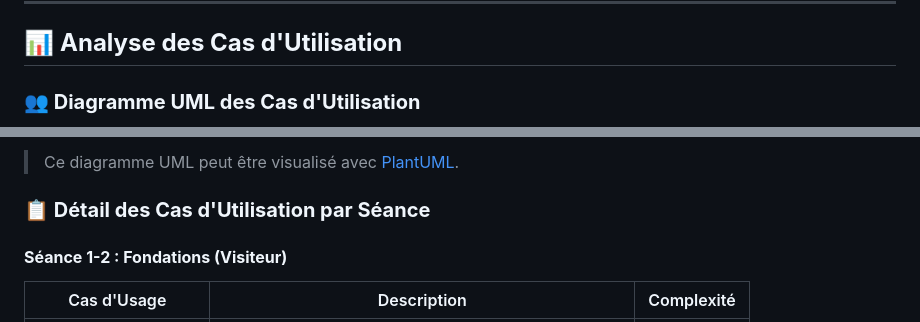
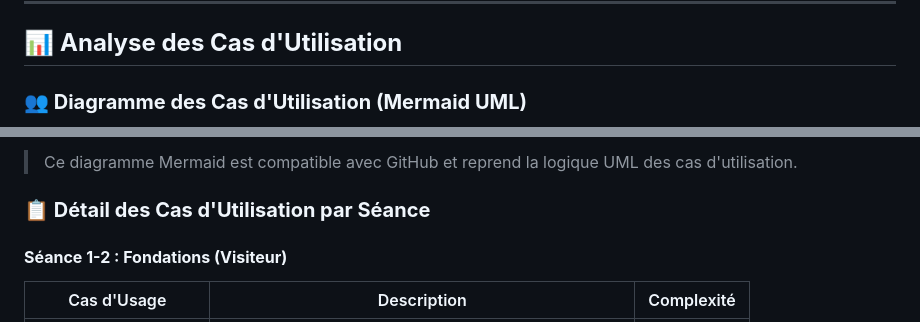
Before and after one commit to ggaillard/bibliotech-laravel-bts-sio-Beta, a Markdown page: README.md, 2 parts joined by grey strips. GitHub-like rendering.

Commit message:
Mise à jour du diagramme des cas d'utilisation : remplacement de PlantUML par Mermaid pour une meilleure compatibilité avec GitHub.

````diff
--- a/README.md
+++ b/README.md
@@ -40,5 +40,5 @@ Le domaine de la gestion de bibliothèque offre un contexte idéal pour l'appren
 ## 📊 **Analyse des Cas d'Utilisation**
 
 
-### **👥 Diagramme UML des Cas d'Utilisation**
+### **👥 Diagramme des Cas d'Utilisation (Mermaid UML)**
 
@@ -76,6 +83,6 @@ Admin --> (Monitorer performance)
 ```
 
-> Ce diagramme UML peut être visualisé avec [PlantUML](https://plantuml.com/fr/).
+> Ce diagramme Mermaid est compatible avec GitHub et reprend la logique UML des cas d'utilisation.
 
 ### **📋 Détail des Cas d'Utilisation par Séance**
 
````
Also changed, not shown: other parts of README.md (+23 -16 lines).
